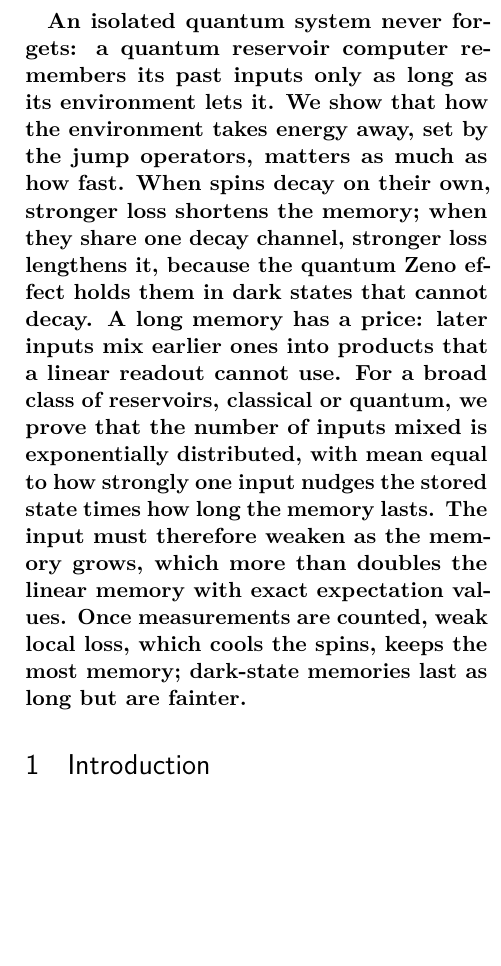
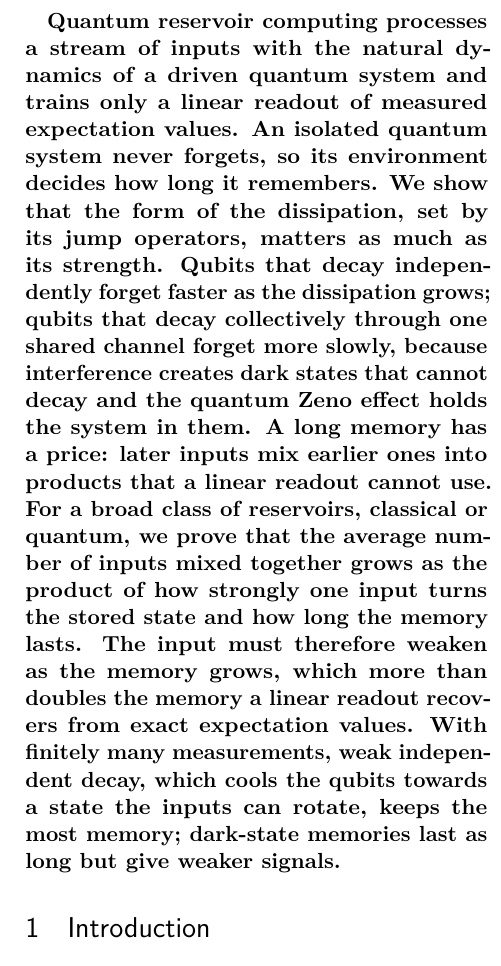
Before and after one commit to eybmits/what-a-dissipative-quantum-system-remembers, a LaTeX document (paper_v2/dissipation_qrc.tex, which reads paper_v2/sections/abstract.tex): part of one column of page 1 of 19 before the commit and part of one column of page 1 of 20 after it, cut at the place of the change, the shorter picture padded with empty space. Compiled offline with pdfLaTeX.

Commit message:
Abstract from the big picture
The abstract now opens with what quantum reservoir computing is and why the
environment decides the memory, and explains each idea in plain words.

```diff
--- a/paper_v2/sections/abstract.tex
+++ b/paper_v2/sections/abstract.tex
@@ -1,12 +1,14 @@
 \begin{abstract}
-An isolated quantum system never forgets: a quantum reservoir computer remembers its past inputs only as long as its
-environment lets it. We show that how the environment takes energy away, set by the jump operators, matters as much as
-how fast. When spins decay on their own, stronger loss shortens the memory; when they share one decay channel,
-stronger loss lengthens it, because the quantum Zeno effect holds them in dark states that cannot decay. A long memory
-has a price: later inputs mix earlier ones into products that a linear readout cannot use. For a broad class of
-reservoirs, classical or quantum, we prove that the number of inputs mixed is exponentially distributed, with mean
-equal to how strongly one input nudges the stored state times how long the memory lasts. The input must therefore
-weaken as the memory grows, which more than doubles the linear memory with exact expectation values. Once measurements
-are counted, weak local loss, which cools the spins, keeps the most memory; dark-state memories last as long but are
-fainter.
+Quantum reservoir computing processes a stream of inputs with the natural dynamics of a driven quantum system and
+trains only a linear readout of measured expectation values. An isolated quantum system never forgets, so its
+environment decides how long it remembers. We show that the form of the dissipation, set by its jump operators,
+matters as much as its strength. Qubits that decay independently forget faster as the dissipation grows; qubits that
+decay collectively through one shared channel forget more slowly, because interference creates dark states that cannot
+decay and the quantum Zeno effect holds the system in them. A long memory has a price: later inputs mix earlier ones
+into products that a linear readout cannot use. For a broad class of reservoirs, classical or quantum, we prove that the
+average number of inputs mixed together grows as the product of how strongly one input turns the stored state and how
+long the memory lasts. The input must therefore weaken as the memory grows, which more than doubles the memory a linear
+readout recovers from exact expectation values. With finitely many measurements, weak independent decay, which cools
+the qubits towards a state the inputs can rotate, keeps the most memory; dark-state memories last as long but give
+weaker signals.
 \end{abstract}
```
Also changed, not shown: paper_v2/dissipation_qrc.pdf.
